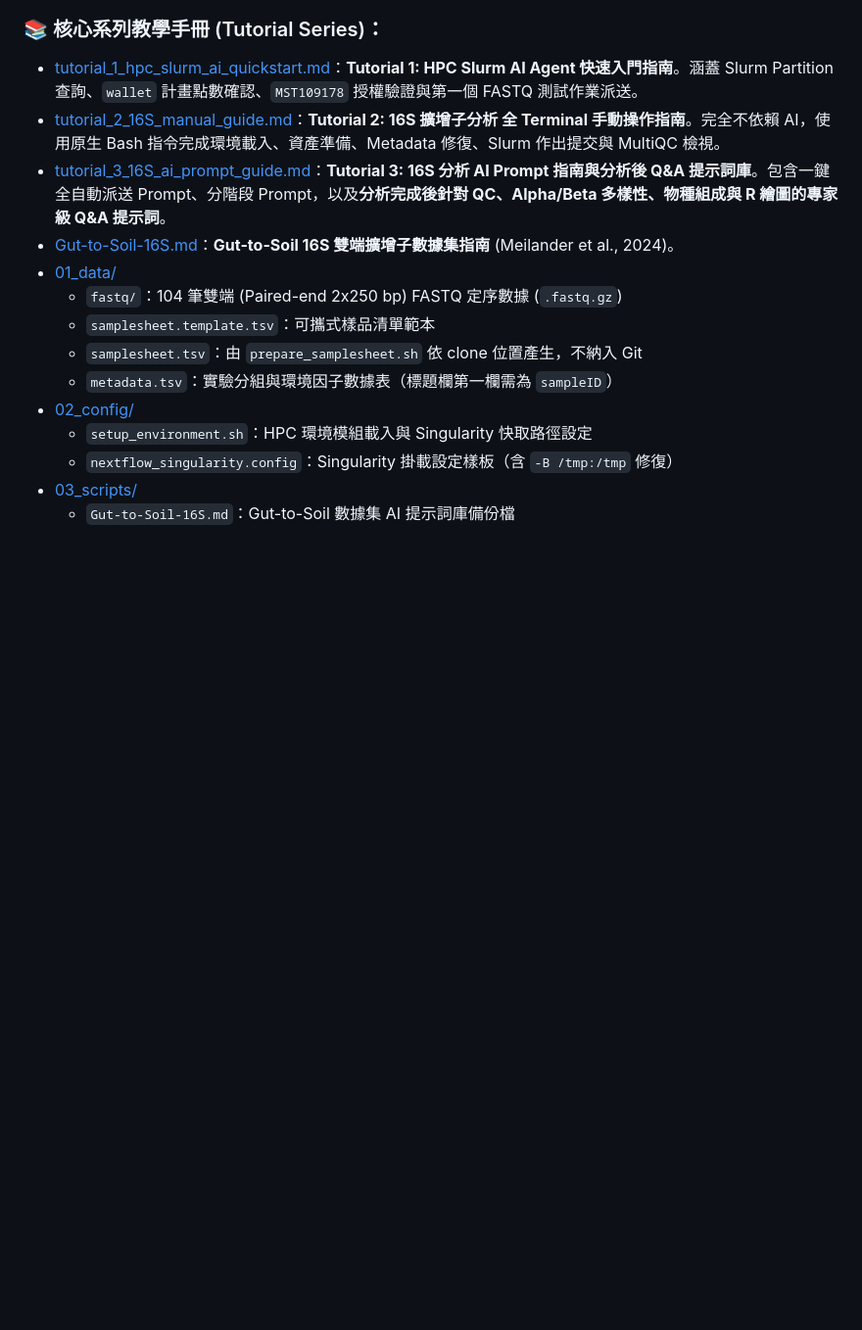
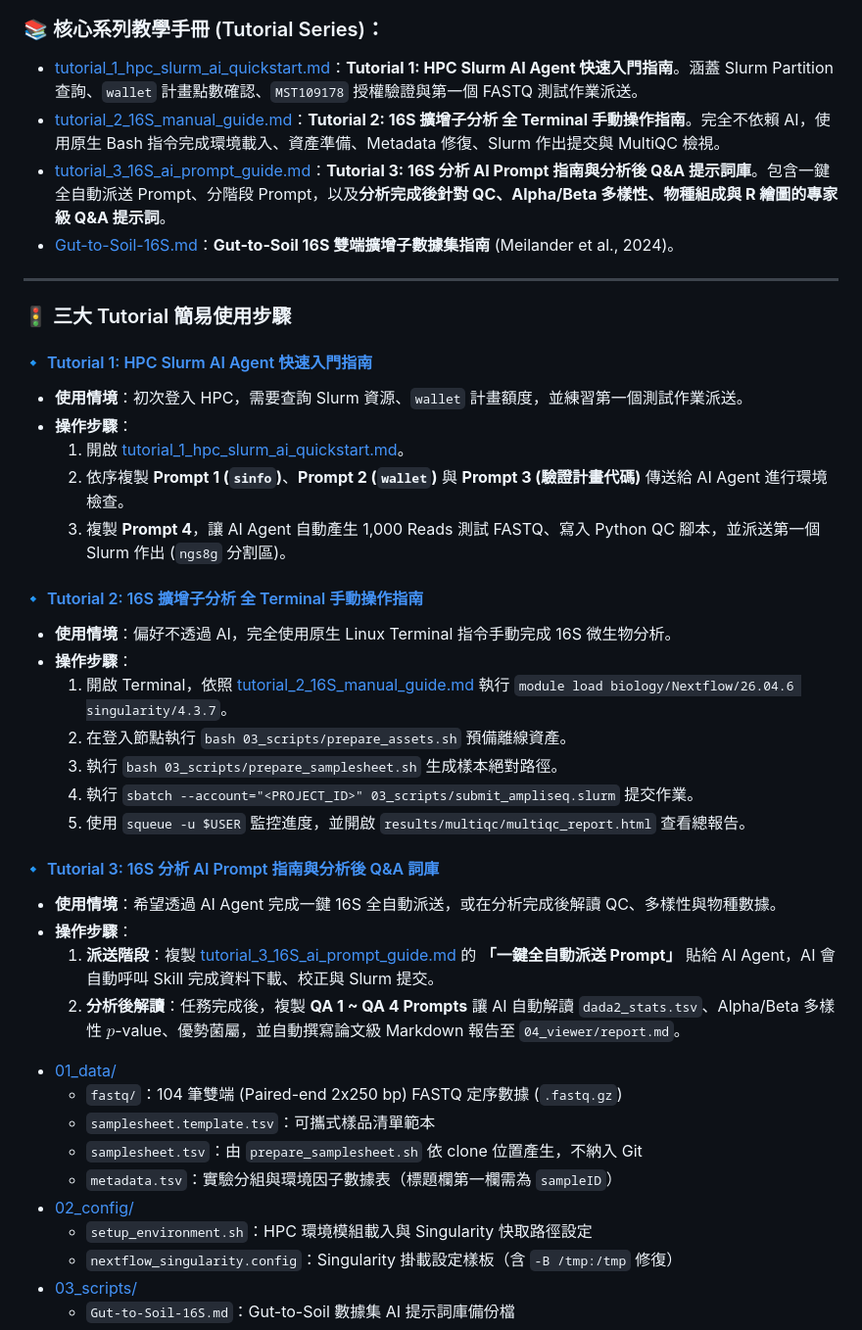
Before and after one commit to gemini960114/nf-core-ampliseq, a Markdown page: README.md, the part around the change. Shown at 98% size. Drawn GitHub-style; blank space fills up the shorter version.

Commit message:
docs: add concise step-by-step usage guide for Tutorials 1, 2, 3 in README.md

```diff
--- a/README.md
+++ b/README.md
@@ -28,6 +28,32 @@ nf-core-ampliseq/
 - [tutorial_2_16S_manual_guide.md](tutorial_2_16S_manual_guide.md)：**Tutorial 2: 16S 擴增子分析 全 Terminal 手動操作指南**。完全不依賴 AI，使用原生 Bash 指令完成環境載入、資產準備、Metadata 修復、Slurm 作出提交與 MultiQC 檢視。
 - [tutorial_3_16S_ai_prompt_guide.md](tutorial_3_16S_ai_prompt_guide.md)：**Tutorial 3: 16S 分析 AI Prompt 指南與分析後 Q&A 提示詞庫**。包含一鍵全自動派送 Prompt、分階段 Prompt，以及**分析完成後針對 QC、Alpha/Beta 多樣性、物種組成與 R 繪圖的專家級 Q&A 提示詞**。
 - [Gut-to-Soil-16S.md](Gut-to-Soil-16S.md)：**Gut-to-Soil 16S 雙端擴增子數據集指南** (Meilander et al., 2024)。
+
+---
+
+### 🚦 三大 Tutorial 簡易使用步驟
+
+#### 🔹 [Tutorial 1: HPC Slurm AI Agent 快速入門指南](tutorial_1_hpc_slurm_ai_quickstart.md)
+* **使用情境**：初次登入 HPC，需要查詢 Slurm 資源、`wallet` 計畫額度，並練習第一個測試作業派送。
+* **操作步驟**：
+  1. 開啟 [tutorial_1_hpc_slurm_ai_quickstart.md](tutorial_1_hpc_slurm_ai_quickstart.md)。
+  2. 依序複製 **Prompt 1 (`sinfo`)**、**Prompt 2 (`wallet`)** 與 **Prompt 3 (驗證計畫代碼)** 傳送給 AI Agent 進行環境檢查。
+  3. 複製 **Prompt 4**，讓 AI Agent 自動產生 1,000 Reads 測試 FASTQ、寫入 Python QC 腳本，並派送第一個 Slurm 作出 (`ngs8g` 分割區)。
+
+#### 🔹 [Tutorial 2: 16S 擴增子分析 全 Terminal 手動操作指南](tutorial_2_16S_manual_guide.md)
+* **使用情境**：偏好不透過 AI，完全使用原生 Linux Terminal 指令手動完成 16S 微生物分析。
+* **操作步驟**：
+  1. 開啟 Terminal，依照 [tutorial_2_16S_manual_guide.md](tutorial_2_16S_manual_guide.md) 執行 `module load biology/Nextflow/26.04.6 singularity/4.3.7`。
+  2. 在登入節點執行 `bash 03_scripts/prepare_assets.sh` 預備離線資產。
+  3. 執行 `bash 03_scripts/prepare_samplesheet.sh` 生成樣本絕對路徑。
+  4. 執行 `sbatch --account="<PROJECT_ID>" 03_scripts/submit_ampliseq.slurm` 提交作業。
+  5. 使用 `squeue -u $USER` 監控進度，並開啟 `results/multiqc/multiqc_report.html` 查看總報告。
+
+#### 🔹 [Tutorial 3: 16S 分析 AI Prompt 指南與分析後 Q&A 詞庫](tutorial_3_16S_ai_prompt_guide.md)
+* **使用情境**：希望透過 AI Agent 完成一鍵 16S 全自動派送，或在分析完成後解讀 QC、多樣性與物種數據。
+* **操作步驟**：
+  1. **派送階段**：複製 [tutorial_3_16S_ai_prompt_guide.md](tutorial_3_16S_ai_prompt_guide.md) 的 **「一鍵全自動派送 Prompt」** 貼給 AI Agent，AI 會自動呼叫 Skill 完成資料下載、校正與 Slurm 提交。
+  2. **分析後解讀**：任務完成後，複製 **QA 1 ~ QA 4 Prompts** 讓 AI 自動解讀 `dada2_stats.tsv`、Alpha/Beta 多樣性 $p$-value、優勢菌屬，並自動撰寫論文級 Markdown 報告至 `04_viewer/report.md`。
 - [01_data/](01_data/)
   - `fastq/`：104 筆雙端 (Paired-end 2x250 bp) FASTQ 定序數據 (`.fastq.gz`)
   - `samplesheet.template.tsv`：可攜式樣品清單範本
```
